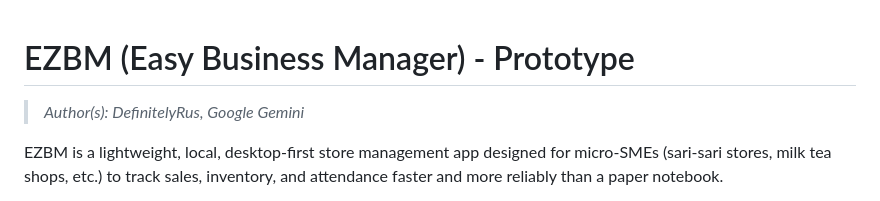
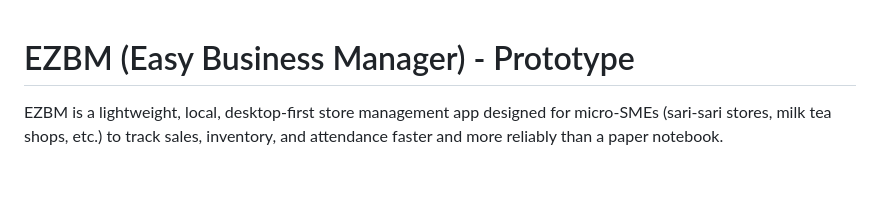
Before and after one commit to DefinitelyRus/EZBM, a Markdown page: README.md, the part around the change. Rendered like a GitHub page; blank space fills up the shorter version.

```diff
--- a/README.md
+++ b/README.md
@@ -1,6 +1,4 @@
 # EZBM (Easy Business Manager) - Prototype
-
-> *Author(s): DefinitelyRus, Google Gemini*
 
 EZBM is a lightweight, local, desktop-first store management app designed for micro-SMEs (sari-sari stores, milk tea shops, etc.) to track sales, inventory, and attendance faster and more reliably than a paper notebook.
 
```
Also changed, not shown: Documentation/Changelog.md (+31 -0 lines), Documentation/Code Style.md (+4 -0 lines).
